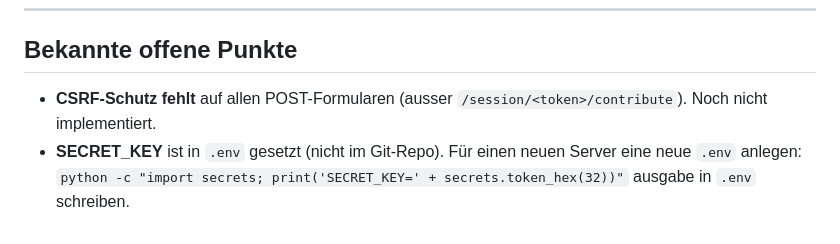
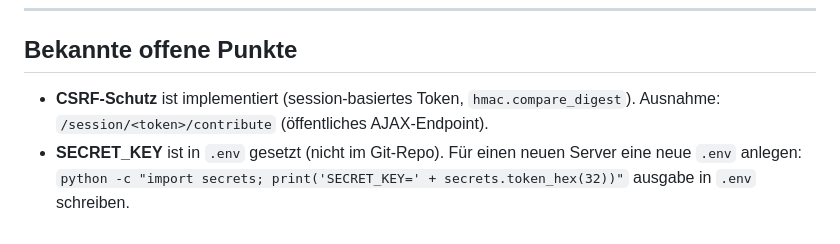
Before and after one commit to Lvkas184/Altklausuren, a Markdown page: DEMO.md, the part around the change. GitHub-like rendering.

Commit message:
docs: Update DEMO.md — CSRF and qrcode now implemented
Co-Authored-By: Claude Sonnet 4.6 <noreply@anthropic.com>

```diff
--- a/DEMO.md
+++ b/DEMO.md
@@ -146,5 +146,5 @@ oder einfach `./start.sh`.
 
 ## Bekannte offene Punkte
 
-- **CSRF-Schutz fehlt** auf allen POST-Formularen (ausser `/session/<token>/contribute`). Noch nicht implementiert.
+- **CSRF-Schutz** ist implementiert (session-basiertes Token, `hmac.compare_digest`). Ausnahme: `/session/<token>/contribute` (öffentliches AJAX-Endpoint).
 - **SECRET_KEY** ist in `.env` gesetzt (nicht im Git-Repo). Für einen neuen Server eine neue `.env` anlegen: `python -c "import secrets; print('SECRET_KEY=' + secrets.token_hex(32))"` ausgabe in `.env` schreiben.
```
